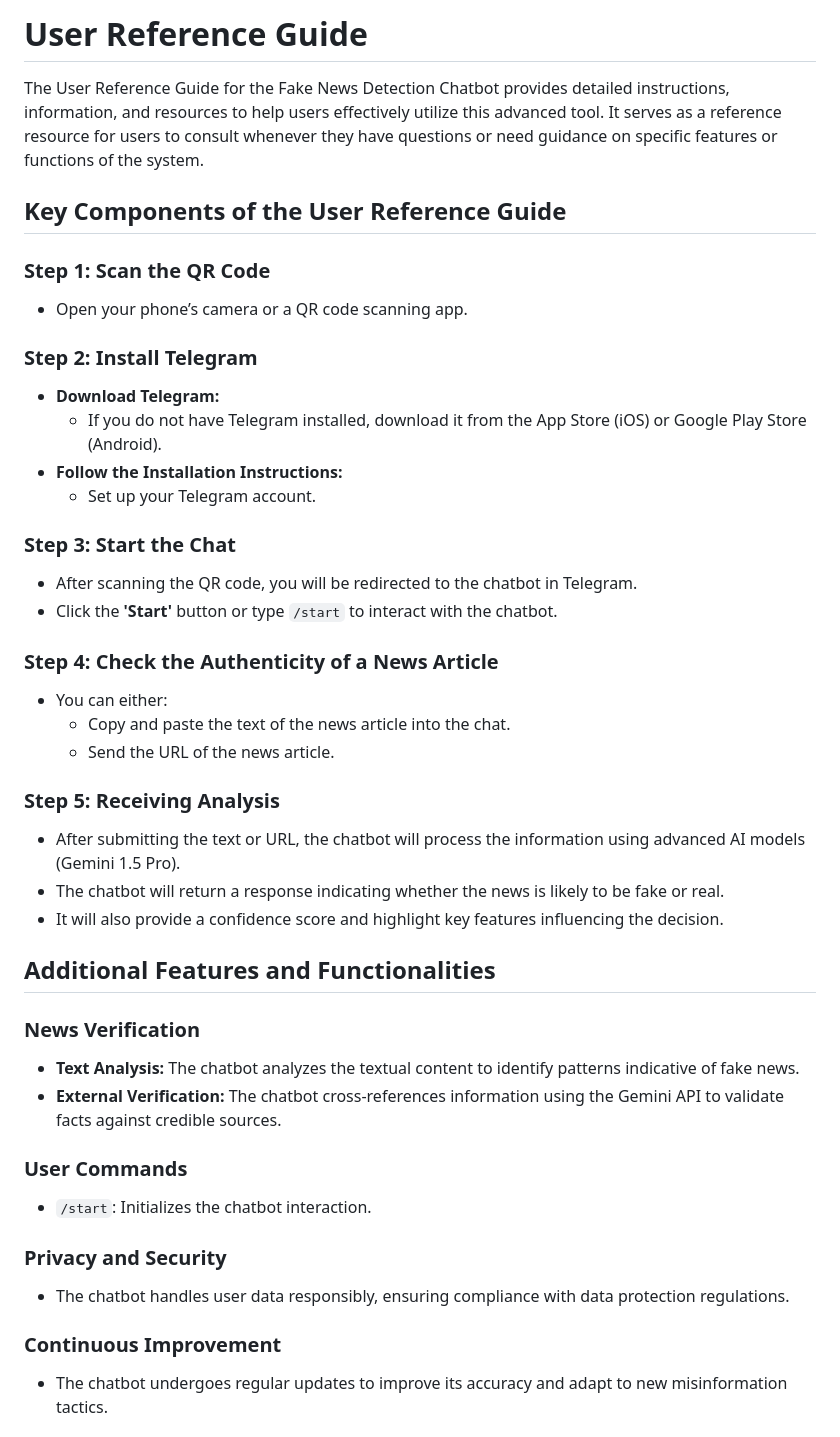
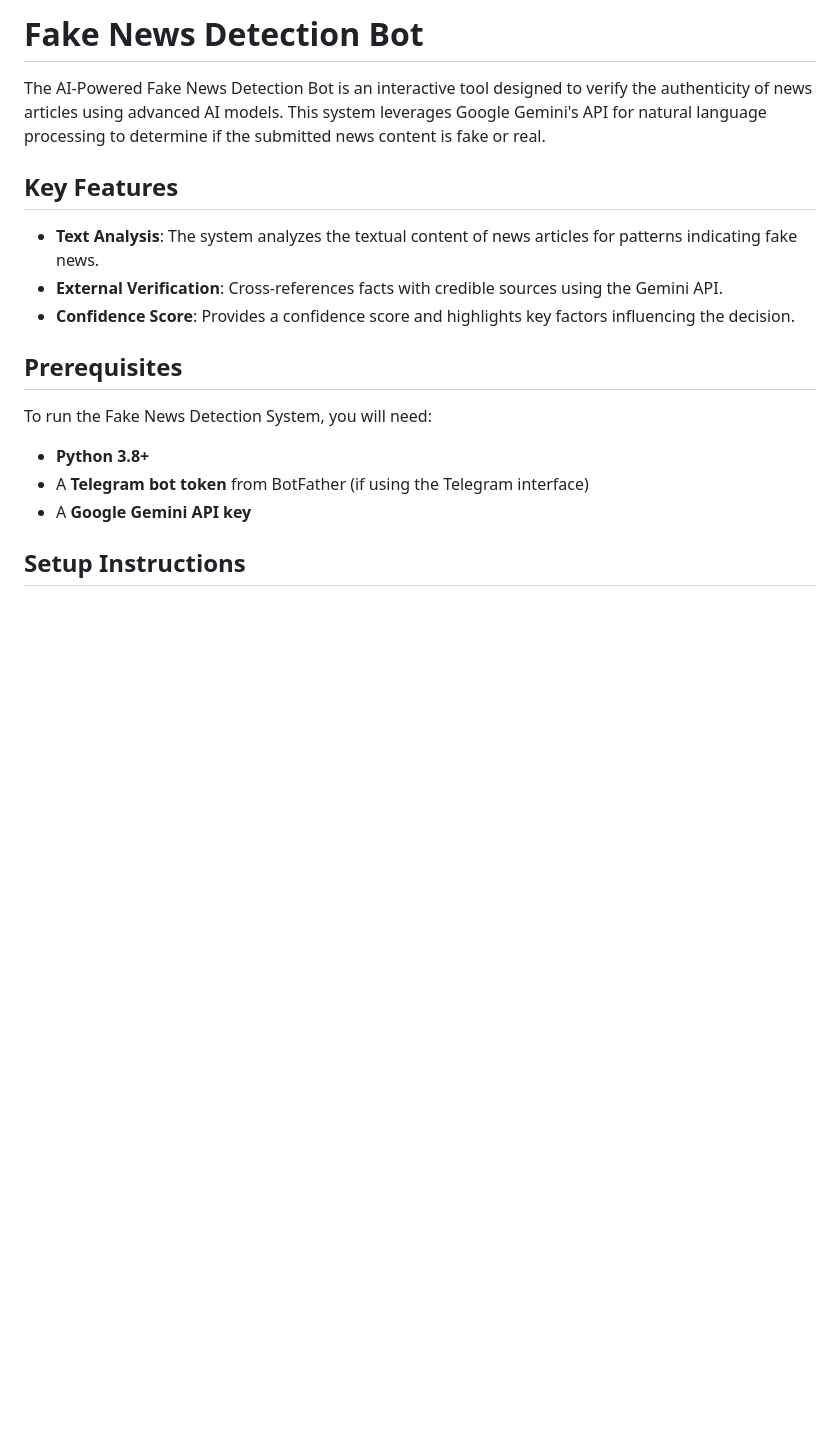
Before and after one commit to cherrymorales/Fake_News_Detection_Bot, a Markdown page: README.md, the part around the change printed below. GitHub-like rendering; blank space fills up the shorter version.

```diff
--- a/README.md
+++ b/README.md
@@ -1,44 +1,17 @@
-# User Reference Guide
+# Fake News Detection Bot
 
-The User Reference Guide for the Fake News Detection Chatbot provides detailed instructions, information, and resources to help users effectively utilize this advanced tool. It serves as a reference resource for users to consult whenever they have questions or need guidance on specific features or functions of the system.
+The AI-Powered Fake News Detection Bot is an interactive tool designed to verify the authenticity of news articles using advanced AI models. This system leverages Google Gemini's API for natural language processing to determine if the submitted news content is fake or real.
 
-## Key Components of the User Reference Guide
+## Key Features
+- **Text Analysis**: The system analyzes the textual content of news articles for patterns indicating fake news.
+- **External Verification**: Cross-references facts with credible sources using the Gemini API.
+- **Confidence Score**: Provides a confidence score and highlights key factors influencing the decision.
 
-### Step 1: Scan the QR Code
-- Open your phone’s camera or a QR code scanning app.
+## Prerequisites
+To run the Fake News Detection System, you will need:
+- **Python 3.8+**
+- A **Telegram bot token** from BotFather (if using the Telegram interface)
+- A **Google Gemini API key**
 
-### Step 2: Install Telegram
-- **Download Telegram:**
-  - If you do not have Telegram installed, download it from the App Store (iOS) or Google Play Store (Android).
-- **Follow the Installation Instructions:**
-  - Set up your Telegram account.
+## Setup Instructions
 
-### Step 3: Start the Chat
-- After scanning the QR code, you will be redirected to the chatbot in Telegram.
-- Click the **'Start'** button or type `/start` to interact with the chatbot.
-
-### Step 4: Check the Authenticity of a News Article
-- You can either:
-  - Copy and paste the text of the news article into the chat.
-  - Send the URL of the news article.
-
-### Step 5: Receiving Analysis
-- After submitting the text or URL, the chatbot will process the information using advanced AI models (Gemini 1.5 Pro).
-- The chatbot will return a response indicating whether the news is likely to be fake or real.
-- It will also provide a confidence score and highlight key features influencing the decision.
-
-## Additional Features and Functionalities
-
-### News Verification
-- **Text Analysis:** The chatbot analyzes the textual content to identify patterns indicative of fake news.
-- **External Verification:** The chatbot cross-references information using the Gemini API to validate facts against credible sources.
-
-### User Commands
-- `/start`: Initializes the chatbot interaction.
-
-### Privacy and Security
-- The chatbot handles user data responsibly, ensuring compliance with data protection regulations.
-
-### Continuous Improvement
-- The chatbot undergoes regular updates to improve its accuracy and adapt to new misinformation tactics.
-
```
Also changed, not shown: other parts of README.md (+71 -115 lines).
